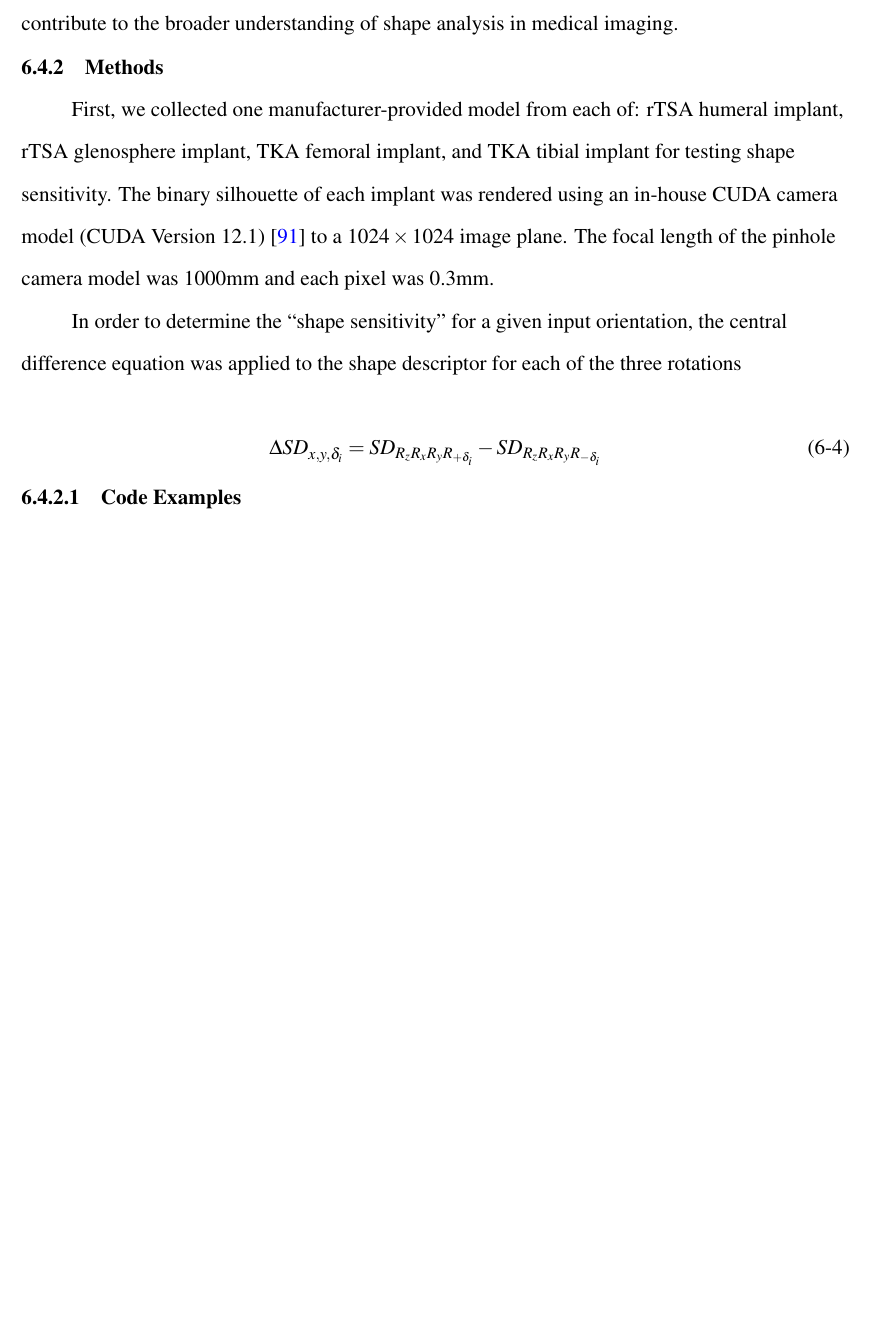
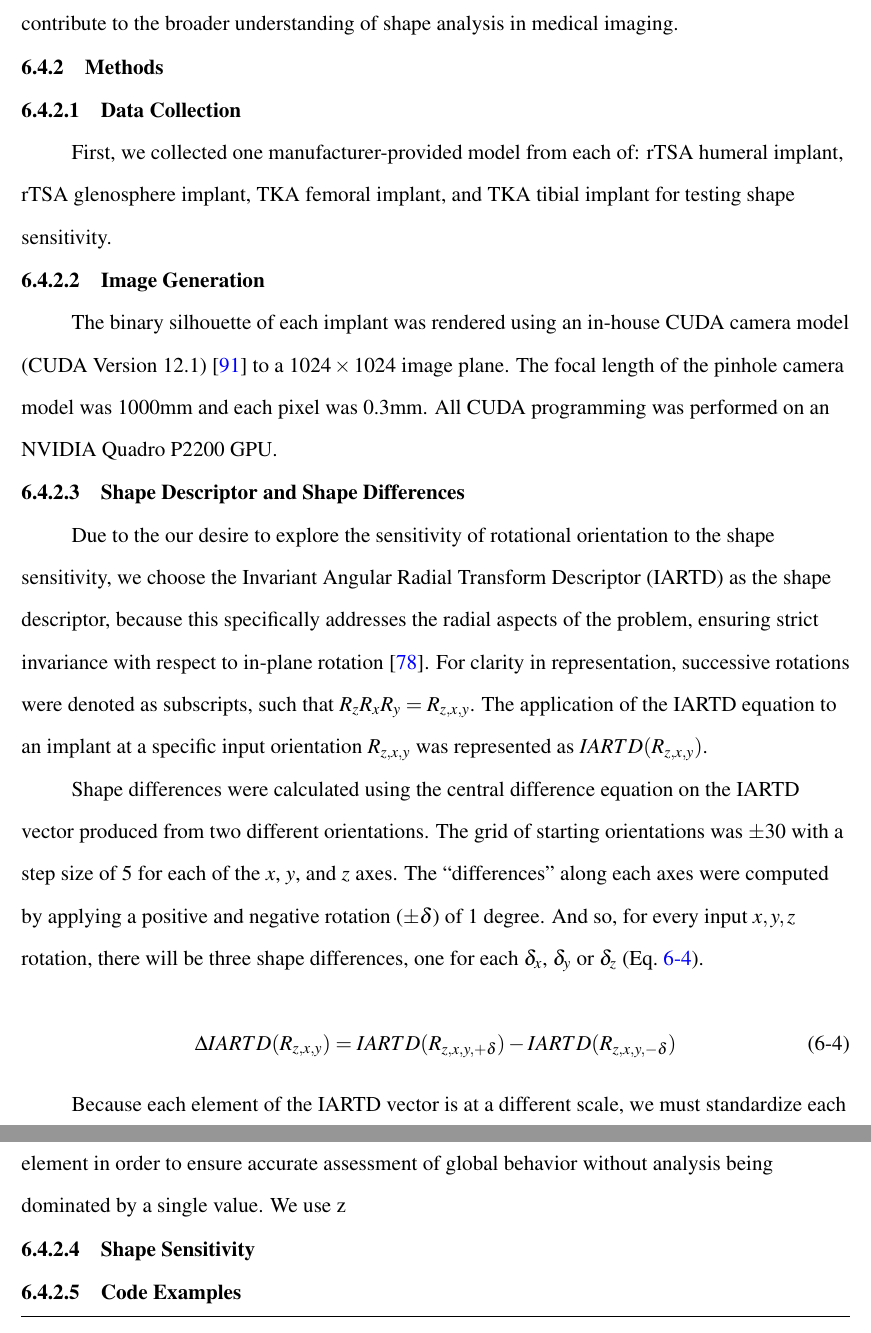
Before and after one commit to ajensen1234/lit-review, a LaTeX thesis (Andrew_Jensen_Dissertation.tex, which reads src/aim4-shape-sensitivity/shape-sensitivity.tex): part of page 113 of 132 before the commit and two parts of pages 113 and 114 of 132 after it, the two joined at a grey line, cut so that both start at the same text, the shorter picture padded with empty space. Compiled offline with pdfLaTeX.

Commit message:
Some more shape sensitivity changes

```diff
--- a/src/aim4-shape-sensitivity/shape-sensitivity.tex
+++ b/src/aim4-shape-sensitivity/shape-sensitivity.tex
@@ -25,16 +25,32 @@ Hu moments \cite{huVisualPatternRecognition1962}, the Hough Transform \cite{ball
 The central inquiry of this chapter is whether a robust binary shape descriptor can elucidate the relative underperformance of model-image registration for rTSA implants compared to TKA implants. This question not only addresses a specific technical challenge but also aims to contribute to the broader understanding of shape analysis in medical imaging.
 
 \subsection{Methods}
+\subsubsection{Data Collection}
 First, we collected one manufacturer-provided model from each of: rTSA humeral implant, rTSA glenosphere implant, TKA femoral implant, and TKA tibial implant for testing shape sensitivity.
+\subsubsection{Image Generation}
 The binary silhouette of each implant was rendered using an in-house CUDA camera model (CUDA Version 12.1) \cite{nickollsScalableParallelProgramming2008} to a $1024\times 1024$ image plane.
 The focal length of the pinhole camera model was 1000mm and each pixel was 0.3mm.
+All CUDA programming was performed on an NVIDIA Quadro P2200 GPU.
+\subsubsection{Shape Descriptor and Shape Differences}
+Due to the our desire to explore the sensitivity of rotational orientation to the shape sensitivity, we choose the Invariant Angular Radial Transform Descriptor (IARTD) as the shape descriptor, because this specifically addresses the radial aspects of the problem, ensuring strict invariance with respect to in-plane rotation \cite{leeNewShapeDescription2012}.
+For clarity in representation, successive rotations were denoted as subscripts, such that $R_{z}R_{x}R_{y} = R_{z,x,y}$. The application of the IARTD equation to an implant at a specific input orientation $R_{z,x,y}$ was represented as $IARTD(R_{z,x,y})$.
 
-In order to determine the ``shape sensitivity'' for a given input orientation, the central difference equation was applied to the shape descriptor for each of the three rotations
+Shape differences were calculated using the central difference equation on the IARTD vector produced from two different orientations.
+The grid of starting orientations was $\pm 30$ with a step size of $5$ for each of the $x$, $y$, and $z$ axes.
+The ``differences'' along each axes were computed by applying a positive and negative rotation ($\pm \delta $) of 1 degree.
+And so, for every input $x,y,z$ rotation, there will be three shape differences, one for each $\delta_{x}$, $\delta_{y}$ or $\delta_{z}$ (\cref{eq:shape-derivative}).
+
+
 
 \begin{equation}
   \label{eq:shape-derivative}
-  \Delta SD_{x,y,\delta_{i}} = SD_{R_{z}R_{x}R_{y}R_{+\delta_{i}}} - SD_{R_{z}R_{x}R_{y}R_{-\delta_{i}}}
+    \Delta IARTD(R_{z,x,y}) = IARTD(R_{z,x,y,+\delta}) - IARTD(R_{z,x,y,-\delta})
 \end{equation}
+
+Because each element of the IARTD vector is at a different scale, we must standardize each element in order to ensure accurate assessment of global behavior without analysis being dominated by a single value.
+We use z
+
+\subsubsection{Shape Sensitivity}
 
 
 \subsubsection{Code Examples}
```
